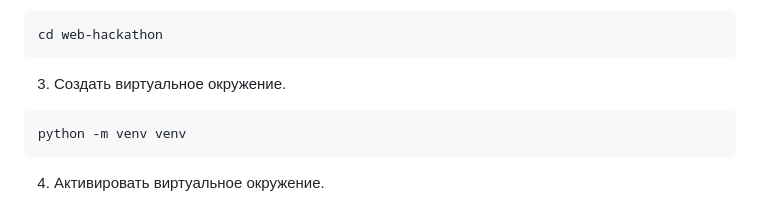
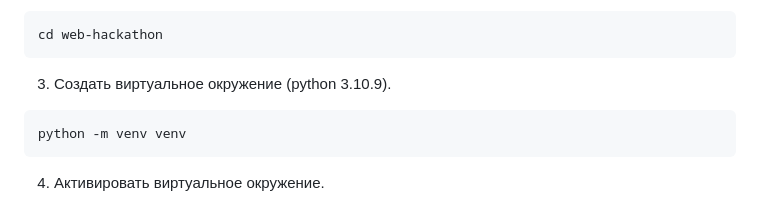
Before and after one commit to tim2004timi/web-hackathon, a Markdown page: README.md, the part around the change. Rendered like a GitHub page.

````diff
--- a/README.md
+++ b/README.md
@@ -37,7 +37,7 @@ git clone https://github.com/tim2004timi/web-hackathon.git
 cd web-hackathon
 ```
 
-3. Создать виртуальное окружение.
+3. Создать виртуальное окружение (python 3.10.9).
 
 ```shell
 python -m venv venv
````
